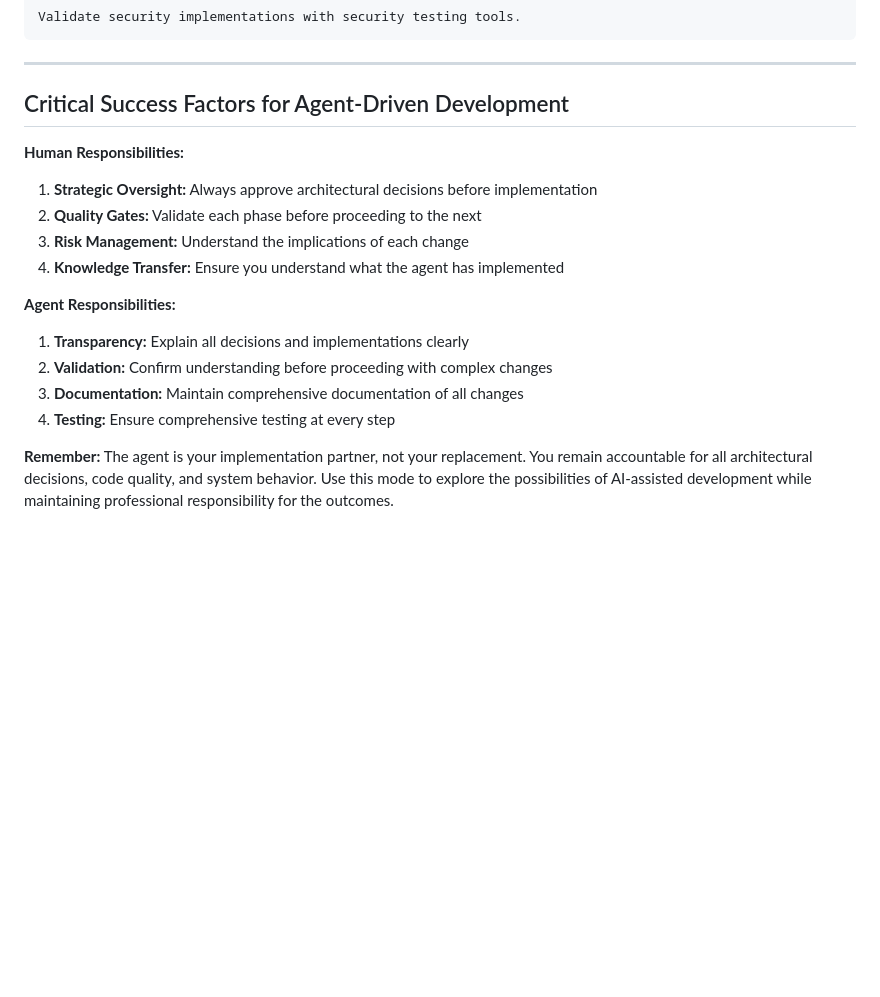
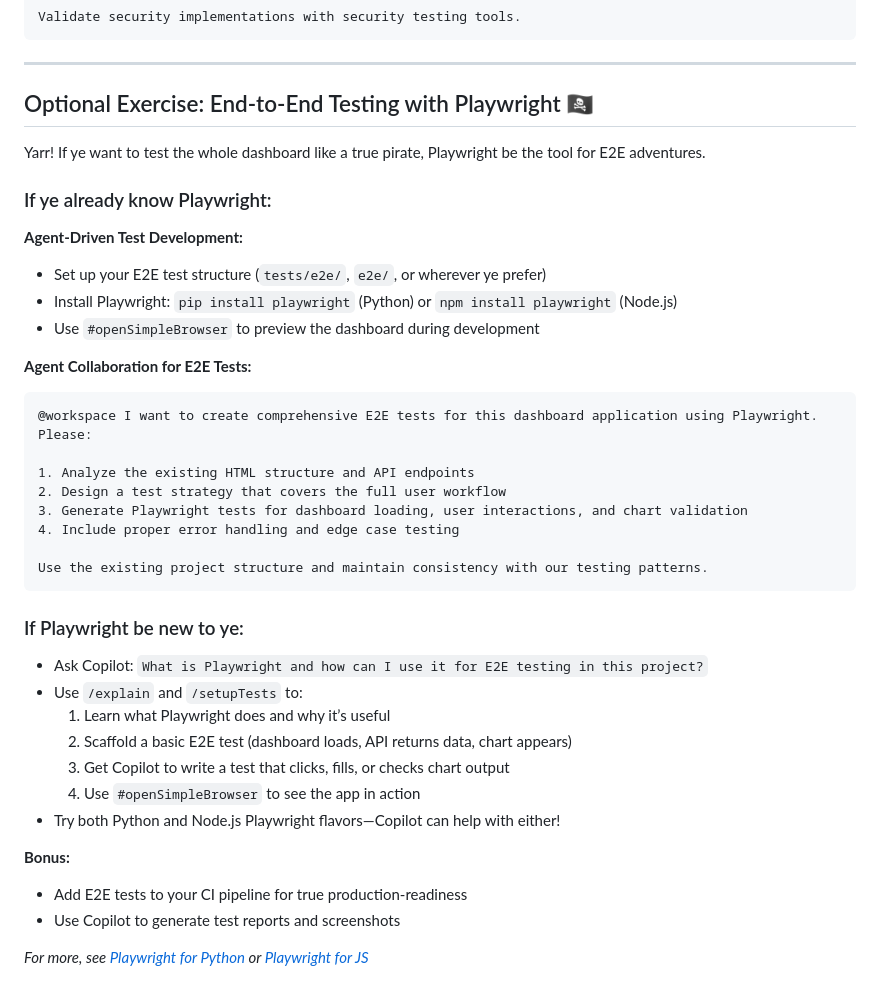
Before and after one commit to EficodeDemoOrg/copilot-python-data-analysis, a Markdown page: exercises/copilot-advanced-mode-b.md, the part around the change printed below. Rendered like a GitHub page; blank space fills up the shorter version.

````diff
--- a/exercises/copilot-advanced-mode-b.md
+++ b/exercises/copilot-advanced-mode-b.md
@@ -532,18 +558,40 @@ Validate security implementations with security testing tools.
 
 ---
 
-## Critical Success Factors for Agent-Driven Development
+## Optional Exercise: End-to-End Testing with Playwright 🏴‍☠️
 
-**Human Responsibilities:**
-1. **Strategic Oversight:** Always approve architectural decisions before implementation
-2. **Quality Gates:** Validate each phase before proceeding to the next
-3. **Risk Management:** Understand the implications of each change
-4. **Knowledge Transfer:** Ensure you understand what the agent has implemented
+Yarr! If ye want to test the whole dashboard like a true pirate, Playwright be the tool for E2E adventures.
 
-**Agent Responsibilities:**
-1. **Transparency:** Explain all decisions and implementations clearly
-2. **Validation:** Confirm understanding before proceeding with complex changes
-3. **Documentation:** Maintain comprehensive documentation of all changes
-4. **Testing:** Ensure comprehensive testing at every step
+### If ye already know Playwright:
 
-**Remember:** The agent is your implementation partner, not your replacement. You remain accountable for all architectural decisions, code quality, and system behavior. Use this mode to explore the possibilities of AI-assisted development while maintaining professional responsibility for the outcomes.
+**Agent-Driven Test Development:**
+- Set up your E2E test structure (`tests/e2e/`, `e2e/`, or wherever ye prefer)
+- Install Playwright: `pip install playwright` (Python) or `npm install playwright` (Node.js)
+- Use `#openSimpleBrowser` to preview the dashboard during development
+
+**Agent Collaboration for E2E Tests:**
+```
+@workspace I want to create comprehensive E2E tests for this dashboard application using Playwright. Please:
+
+1. Analyze the existing HTML structure and API endpoints
+2. Design a test strategy that covers the full user workflow
+3. Generate Playwright tests for dashboard loading, user interactions, and chart validation
+4. Include proper error handling and edge case testing
+
+Use the existing project structure and maintain consistency with our testing patterns.
+```
+
+### If Playwright be new to ye:
+- Ask Copilot: `What is Playwright and how can I use it for E2E testing in this project?`
+- Use `/explain` and `/setupTests` to:
+    1. Learn what Playwright does and why it’s useful
+    2. Scaffold a basic E2E test (dashboard loads, API returns data, chart appears)
+    3. Get Copilot to write a test that clicks, fills, or checks chart output
+    4. Use `#openSimpleBrowser` to see the app in action
+- Try both Python and Node.js Playwright flavors—Copilot can help with either!
+
+**Bonus:**
+- Add E2E tests to your CI pipeline for true production-readiness
+- Use Copilot to generate test reports and screenshots
+
+*For more, see [Playwright for Python](https://playwright.dev/python/) or [Playwright for JS](https://playwright.dev/)*
````
Also changed, not shown: other parts of exercises/copilot-advanced-mode-b.md (+27 -1 lines), exercises/copilot-advanced-mode-a.md (+65 -1 lines).
